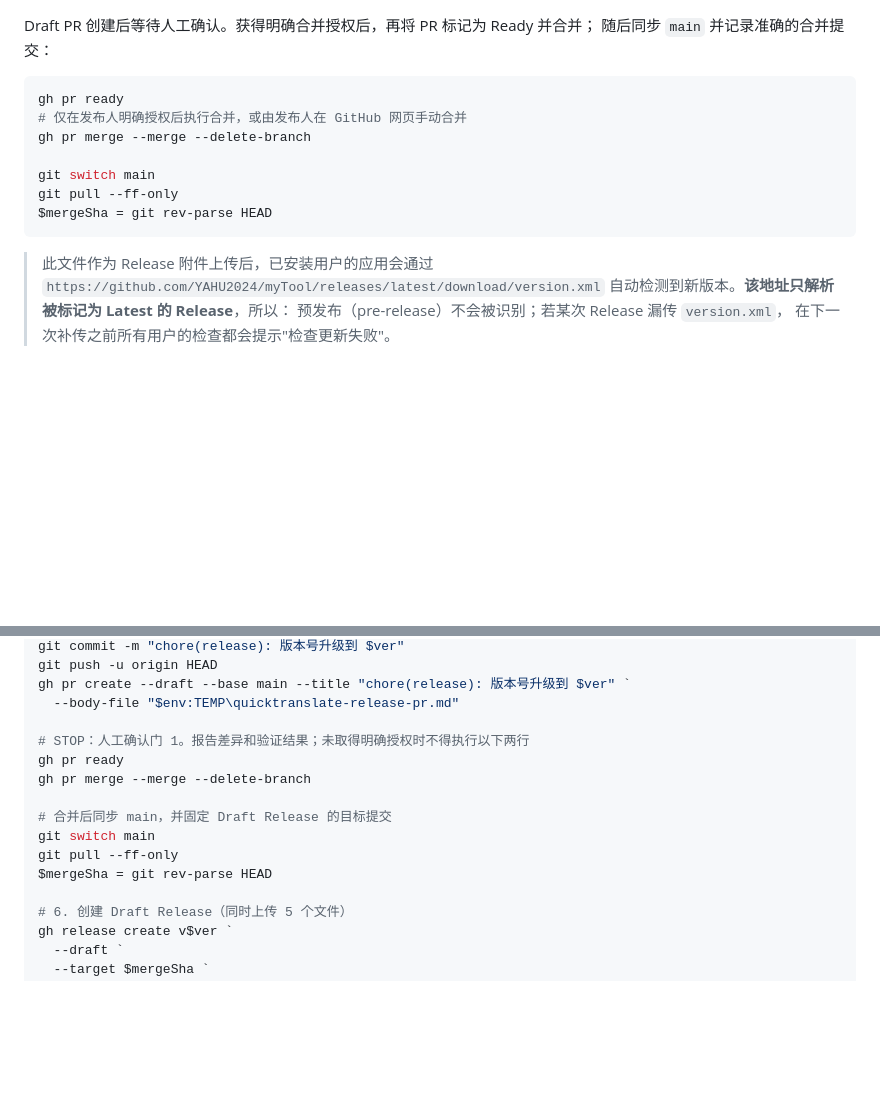
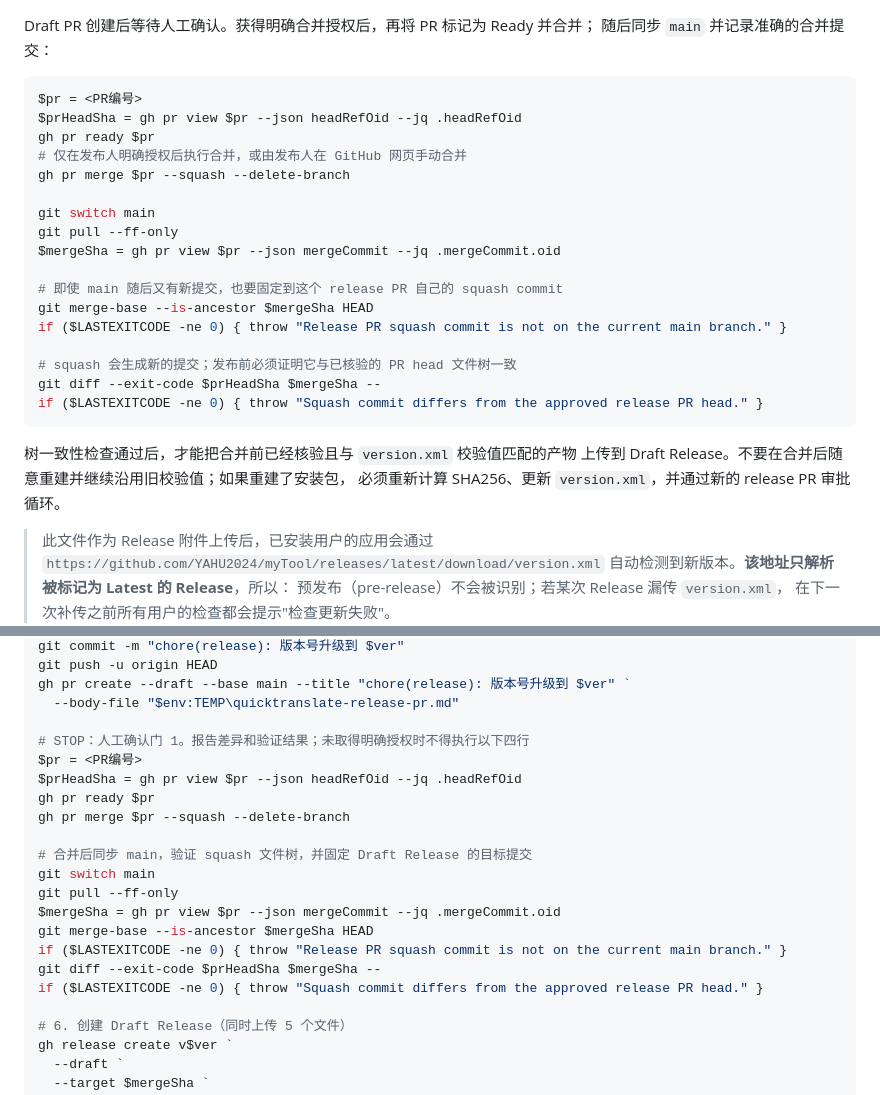
Before and after one commit to YAHU2024/myTool, a Markdown page: docs/RELEASE.md, 2 parts joined by grey strips. GitHub-like rendering; blank space fills up the shorter version.

````diff
--- a/docs/RELEASE.md
+++ b/docs/RELEASE.md
@@ -350,14 +350,28 @@ Draft PR 创建后等待人工确认。获得明确合并授权后，再将 PR
 随后同步 `main` 并记录准确的合并提交：
 
 ```powershell
-gh pr ready
+$pr = <PR编号>
+$prHeadSha = gh pr view $pr --json headRefOid --jq .headRefOid
+gh pr ready $pr
 # 仅在发布人明确授权后执行合并，或由发布人在 GitHub 网页手动合并
-gh pr merge --merge --delete-branch
+gh pr merge $pr --squash --delete-branch
 
 git switch main
 git pull --ff-only
-$mergeSha = git rev-parse HEAD
+$mergeSha = gh pr view $pr --json mergeCommit --jq .mergeCommit.oid
+
+# 即使 main 随后又有新提交，也要固定到这个 release PR 自己的 squash commit
+git merge-base --is-ancestor $mergeSha HEAD
+if ($LASTEXITCODE -ne 0) { throw "Release PR squash commit is not on the current main branch." }
+
+# squash 会生成新的提交；发布前必须证明它与已核验的 PR head 文件树一致
+git diff --exit-code $prHeadSha $mergeSha --
+if ($LASTEXITCODE -ne 0) { throw "Squash commit differs from the approved release PR head." }
 ```
+
+树一致性检查通过后，才能把合并前已经核验且与 `version.xml` 校验值匹配的产物
+上传到 Draft Release。不要在合并后随意重建并继续沿用旧校验值；如果重建了安装包，
+必须重新计算 SHA256、更新 `version.xml`，并通过新的 release PR 审批循环。
 
 > 此文件作为 Release 附件上传后，已安装用户的应用会通过
 > `https://github.com/YAHU2024/myTool/releases/latest/download/version.xml`
@@ -620,14 +634,20 @@ git push -u origin HEAD
 gh pr create --draft --base main --title "chore(release): 版本号升级到 $ver" `
   --body-file "$env:TEMP\quicktranslate-release-pr.md"
 
-# STOP：人工确认门 1。报告差异和验证结果；未取得明确授权时不得执行以下两行
-gh pr ready
-gh pr merge --merge --delete-branch
+# STOP：人工确认门 1。报告差异和验证结果；未取得明确授权时不得执行以下四行
+$pr = <PR编号>
+$prHeadSha = gh pr view $pr --json headRefOid --jq .headRefOid
+gh pr ready $pr
+gh pr merge $pr --squash --delete-branch
 
-# 合并后同步 main，并固定 Draft Release 的目标提交
+# 合并后同步 main，验证 squash 文件树，并固定 Draft Release 的目标提交
 git switch main
 git pull --ff-only
-$mergeSha = git rev-parse HEAD
+$mergeSha = gh pr view $pr --json mergeCommit --jq .mergeCommit.oid
+git merge-base --is-ancestor $mergeSha HEAD
+if ($LASTEXITCODE -ne 0) { throw "Release PR squash commit is not on the current main branch." }
+git diff --exit-code $prHeadSha $mergeSha --
+if ($LASTEXITCODE -ne 0) { throw "Squash commit differs from the approved release PR head." }
 
 # 6. 创建 Draft Release（同时上传 5 个文件）
 gh release create v$ver `
````
Also changed, not shown: docs/PR_MERGE_GUIDE.md (+57 -51 lines).
